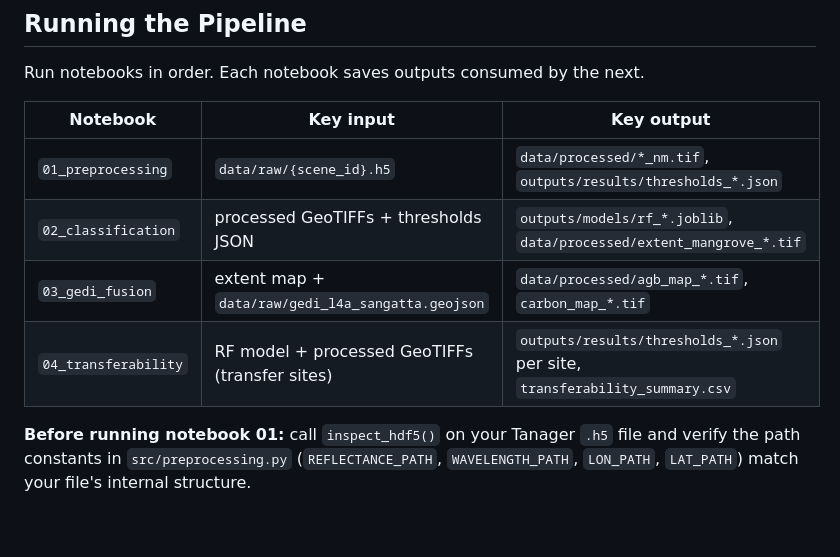
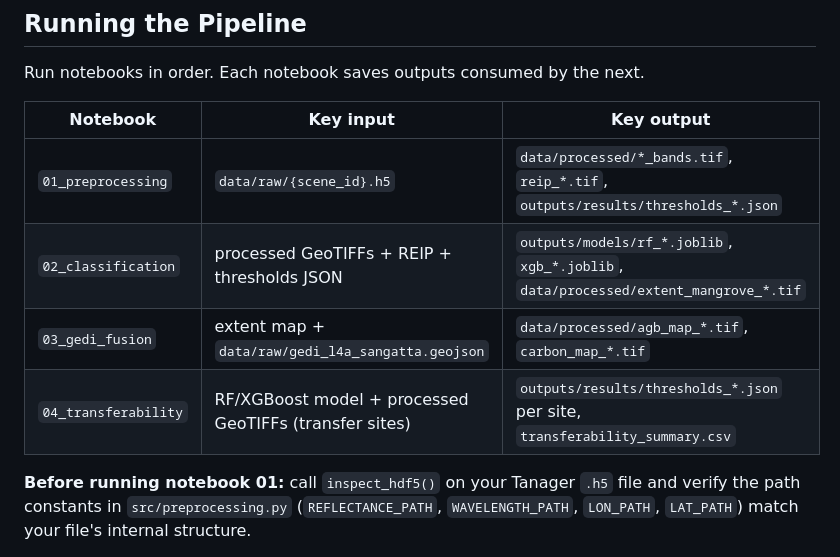
Before and after one commit to mwahyur46/tanager-mangrove-mapping, a Markdown page: README.md, the part around one of its changes. Rendered like a GitHub page; blank space fills up the shorter version.

```diff
--- a/README.md
+++ b/README.md
@@ -80,10 +86,10 @@ Run notebooks in order. Each notebook saves outputs consumed by the next.
 
 | Notebook | Key input | Key output |
 |---|---|---|
-| `01_preprocessing` | `data/raw/{scene_id}.h5` | `data/processed/*_nm.tif`, `outputs/results/thresholds_*.json` |
-| `02_classification` | processed GeoTIFFs + thresholds JSON | `outputs/models/rf_*.joblib`, `data/processed/extent_mangrove_*.tif` |
+| `01_preprocessing` | `data/raw/{scene_id}.h5` | `data/processed/*_bands.tif`, `reip_*.tif`, `outputs/results/thresholds_*.json` |
+| `02_classification` | processed GeoTIFFs + REIP + thresholds JSON | `outputs/models/rf_*.joblib`, `xgb_*.joblib`, `data/processed/extent_mangrove_*.tif` |
 | `03_gedi_fusion` | extent map + `data/raw/gedi_l4a_sangatta.geojson` | `data/processed/agb_map_*.tif`, `carbon_map_*.tif` |
-| `04_transferability` | RF model + processed GeoTIFFs (transfer sites) | `outputs/results/thresholds_*.json` per site, `transferability_summary.csv` |
+| `04_transferability` | RF/XGBoost model + processed GeoTIFFs (transfer sites) | `outputs/results/thresholds_*.json` per site, `transferability_summary.csv` |
 
 **Before running notebook 01:** call `inspect_hdf5()` on your Tanager `.h5` file and verify the path constants in `src/preprocessing.py` (`REFLECTANCE_PATH`, `WAVELENGTH_PATH`, `LON_PATH`, `LAT_PATH`) match your file's internal structure.
 
```
Also changed, not shown: other parts of README.md (+19 -12 lines).
